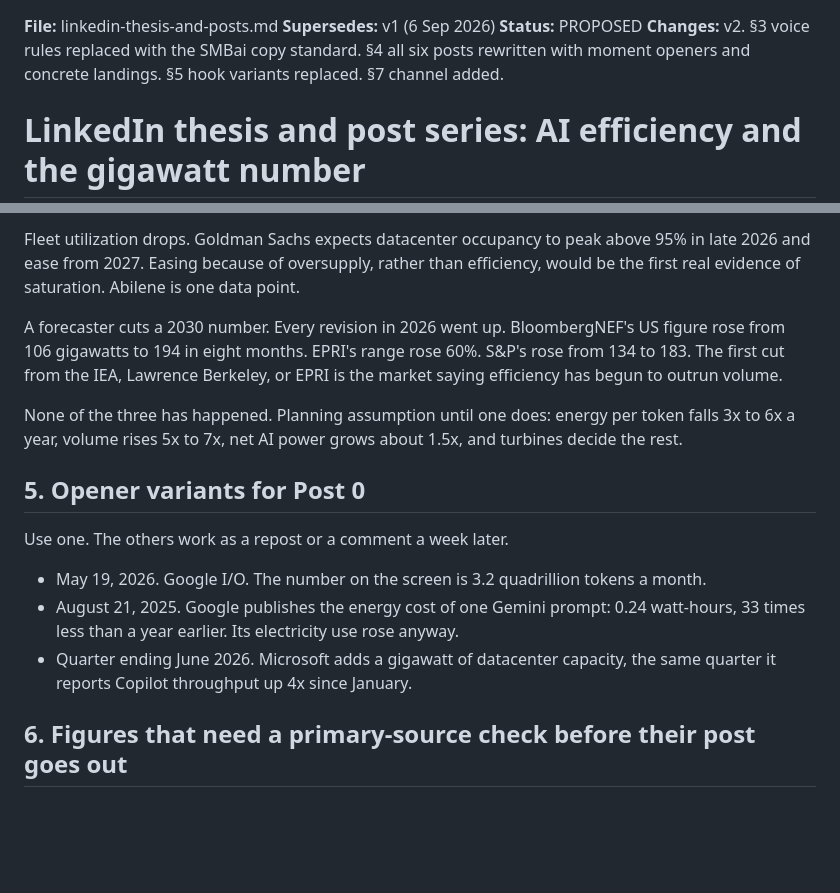
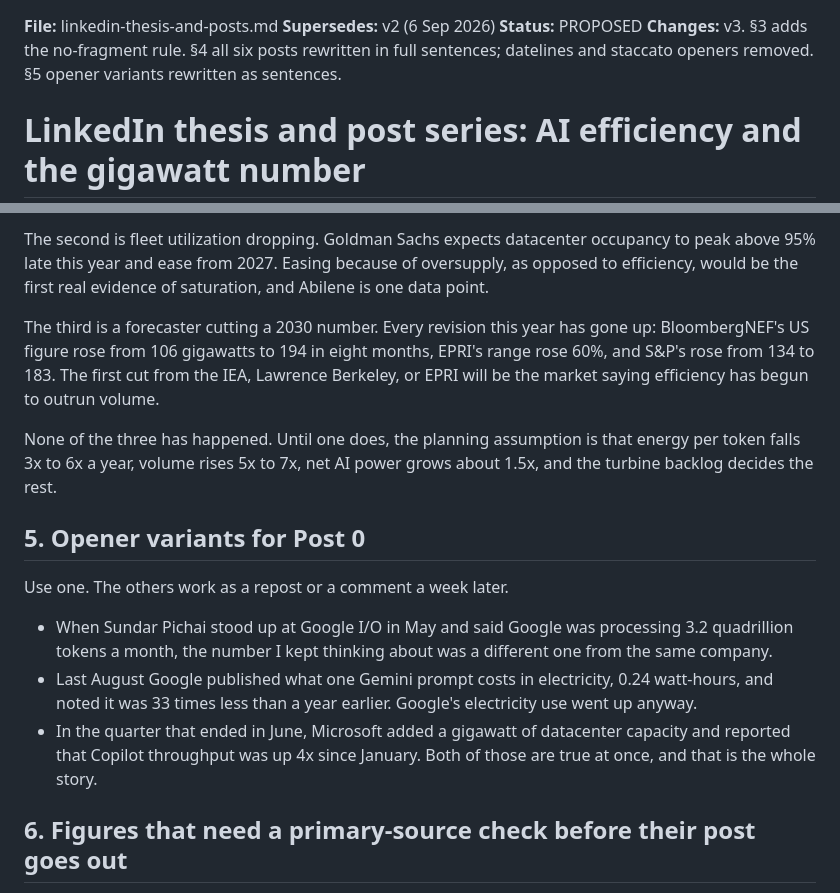
Before and after one commit to Michaelpjob/aiCAPEX, a Markdown page: research/linkedin-thesis-and-posts.md, 2 parts joined by grey strips. Rendered like a GitHub page; blank space fills up the shorter version.

```diff
--- a/research/linkedin-thesis-and-posts.md
+++ b/research/linkedin-thesis-and-posts.md
@@ -1,7 +1,7 @@
 **File:** linkedin-thesis-and-posts.md
-**Supersedes:** v1 (6 Sep 2026)
+**Supersedes:** v2 (6 Sep 2026)
 **Status:** PROPOSED
-**Changes:** v2. §3 voice rules replaced with the SMBai copy standard. §4 all six posts rewritten with moment openers and concrete landings. §5 hook variants replaced. §7 channel added.
+**Changes:** v3. §3 adds the no-fragment rule. §4 all six posts rewritten in full sentences; datelines and staccato openers removed. §5 opener variants rewritten as sentences.
 
 # LinkedIn thesis and post series: AI efficiency and the gigawatt number
 
@@ -135,17 +126,17 @@ Token prices fall and volume does not follow. So far every price cut has pulled
 
-Fleet utilization drops. Goldman Sachs expects datacenter occupancy to peak above 95% in late 2026 and ease from 2027. Easing because of oversupply, rather than efficiency, would be the first real evidence of saturation. Abilene is one data point.
+The second is fleet utilization dropping. Goldman Sachs expects datacenter occupancy to peak above 95% late this year and ease from 2027. Easing because of oversupply, as opposed to efficiency, would be the first real evidence of saturation, and Abilene is one data point.
 
-A forecaster cuts a 2030 number. Every revision in 2026 went up. BloombergNEF's US figure rose from 106 gigawatts to 194 in eight months. EPRI's range rose 60%. S&P's rose from 134 to 183. The first cut from the IEA, Lawrence Berkeley, or EPRI is the market saying efficiency has begun to outrun volume.
+The third is a forecaster cutting a 2030 number. Every revision this year has gone up: BloombergNEF's US figure rose from 106 gigawatts to 194 in eight months, EPRI's range rose 60%, and S&P's rose from 134 to 183. The first cut from the IEA, Lawrence Berkeley, or EPRI will be the market saying efficiency has begun to outrun volume.
 
-None of the three has happened. Planning assumption until one does: energy per token falls 3x to 6x a year, volume rises 5x to 7x, net AI power grows about 1.5x, and turbines decide the rest.
+None of the three has happened. Until one does, the planning assumption is that energy per token falls 3x to 6x a year, volume rises 5x to 7x, net AI power grows about 1.5x, and the turbine backlog decides the rest.
 
 ## 5. Opener variants for Post 0
 
 Use one. The others work as a repost or a comment a week later.
 
-- May 19, 2026. Google I/O. The number on the screen is 3.2 quadrillion tokens a month.
-- August 21, 2025. Google publishes the energy cost of one Gemini prompt: 0.24 watt-hours, 33 times less than a year earlier. Its electricity use rose anyway.
-- Quarter ending June 2026. Microsoft adds a gigawatt of datacenter capacity, the same quarter it reports Copilot throughput up 4x since January.
+- When Sundar Pichai stood up at Google I/O in May and said Google was processing 3.2 quadrillion tokens a month, the number I kept thinking about was a different one from the same company.
+- Last August Google published what one Gemini prompt costs in electricity, 0.24 watt-hours, and noted it was 33 times less than a year earlier. Google's electricity use went up anyway.
+- In the quarter that ended in June, Microsoft added a gigawatt of datacenter capacity and reported that Copilot throughput was up 4x since January. Both of those are true at once, and that is the whole story.
 
 ## 6. Figures that need a primary-source check before their post goes out
 
```
Also changed, not shown: other parts of research/linkedin-thesis-and-posts.md (+36 -45 lines), research/HANDOFF.md (+2 -2 lines).
